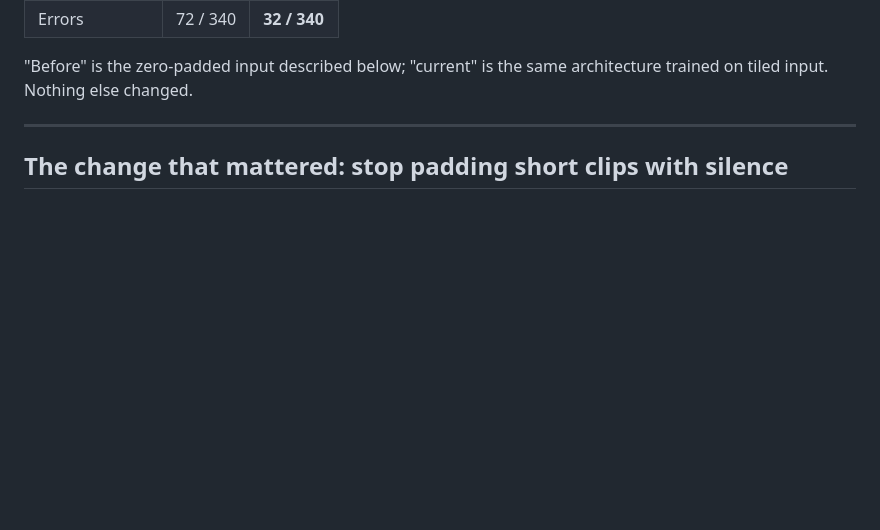
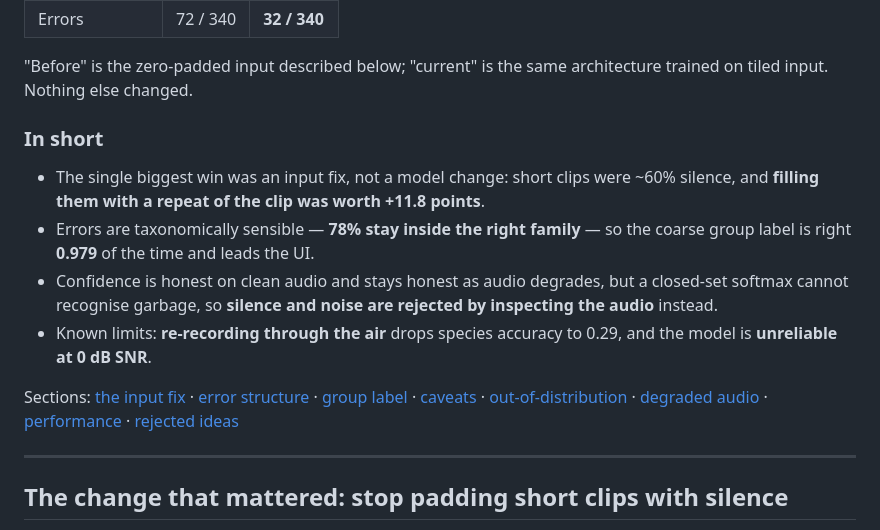
Before and after one commit to OoEthanoO/finprint, a Markdown page: reports/error_analysis.md, the part around the change. Drawn GitHub-style; blank space fills up the shorter version.

Commit message:
Update error analysis with insights on input handling and model performance improvements

```diff
--- a/reports/error_analysis.md
+++ b/reports/error_analysis.md
@@ -12,6 +12,28 @@ Held-out WMMS test split, 340 clips, 32 classes, evaluated with
 
 "Before" is the zero-padded input described below; "current" is the same
 architecture trained on tiled input. Nothing else changed.
+
+### In short
+
+- The single biggest win was an input fix, not a model change: short clips were
+  ~60% silence, and **filling them with a repeat of the clip was worth +11.8
+  points**.
+- Errors are taxonomically sensible — **78% stay inside the right family** — so
+  the coarse group label is right **0.979** of the time and leads the UI.
+- Confidence is honest on clean audio and stays honest as audio degrades, but a
+  closed-set softmax cannot recognise garbage, so **silence and noise are
+  rejected by inspecting the audio** instead.
+- Known limits: **re-recording through the air** drops species accuracy to 0.29,
+  and the model is **unreliable at 0 dB SNR**.
+
+Sections: [the input fix](#the-change-that-mattered-stop-padding-short-clips-with-silence) ·
+[error structure](#what-the-remaining-32-errors-look-like) ·
+[group label](#the-coarse-group-label-is-the-reliable-half-of-the-answer) ·
+[caveats](#data-caveats-worth-stating-up-front) ·
+[out-of-distribution](#out-of-distribution-input-confidence-does-not-save-you) ·
+[degraded audio](#degraded-audio-what-survives-and-what-to-avoid-at-a-demo) ·
+[performance](#where-request-time-actually-goes) ·
+[rejected ideas](#tried-and-rejected-multi-window-inference)
 
 ---
 
```
